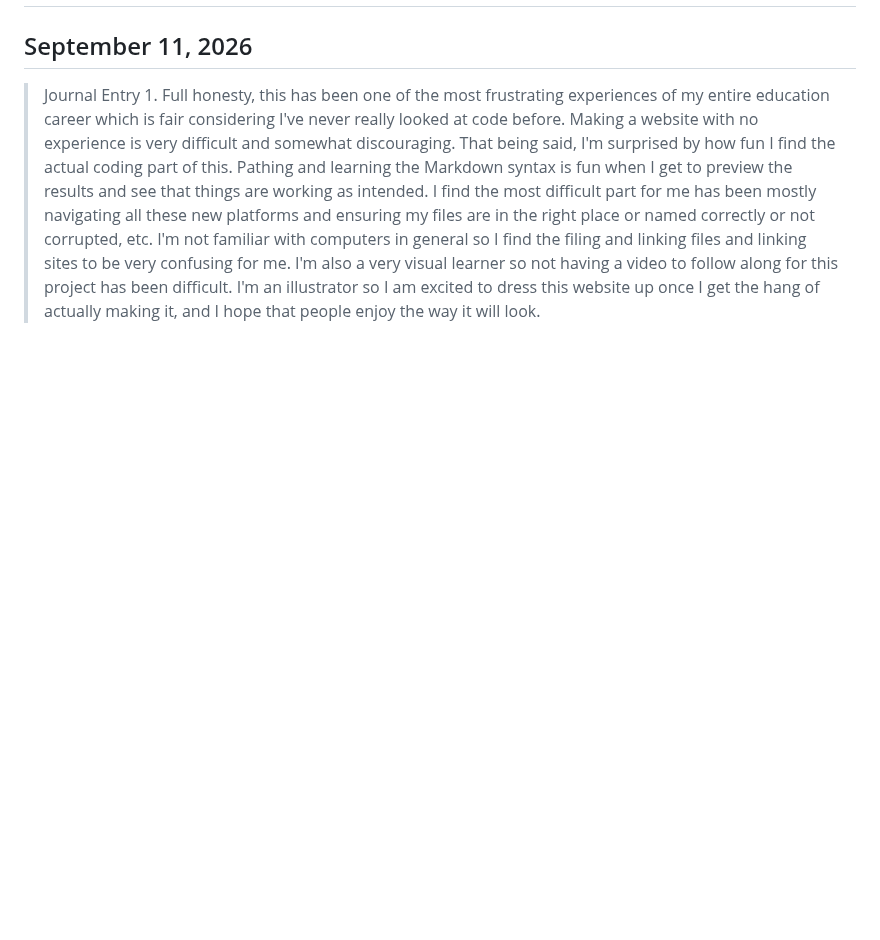
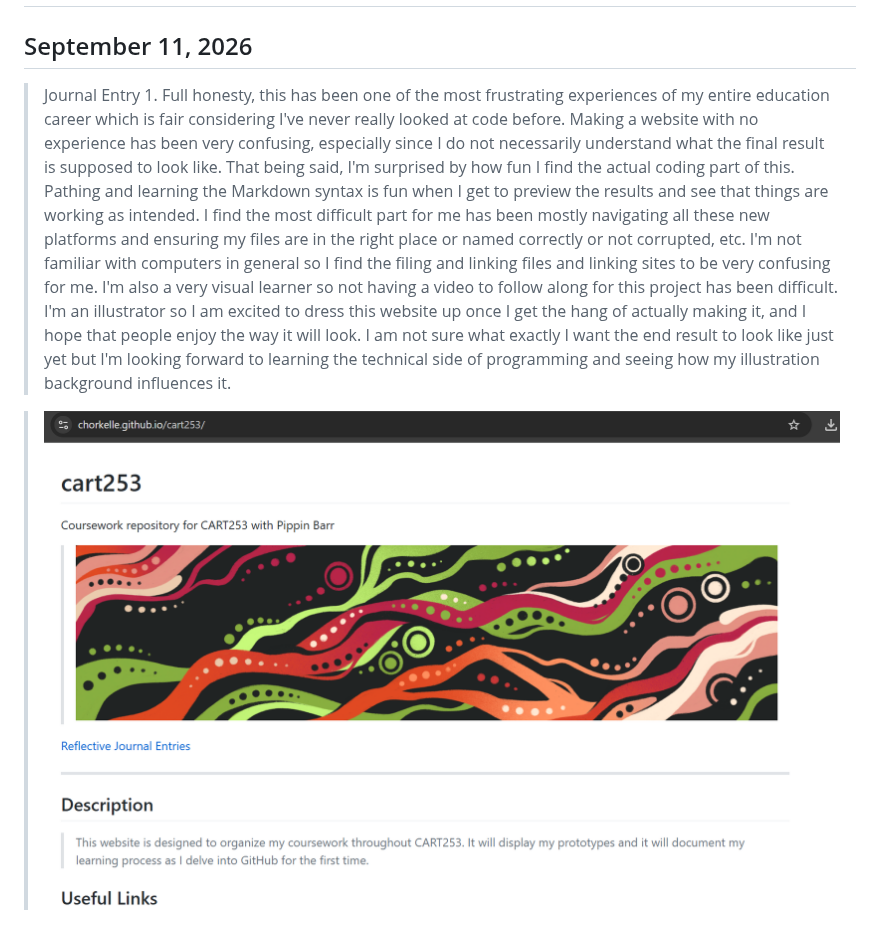
Before and after one commit to chorkelle/cart253, a Markdown page: journal.md, the part around the change. Drawn GitHub-style; pictures changed too: images/Screenshot 2026-09-15 152213.png (added); blank space fills up the shorter version.

Commit message:
Added more context and screenshot to reflective journal

```diff
--- a/journal.md
+++ b/journal.md
@@ -2,4 +2,6 @@
 
 ## September 11, 2026
 
-> Journal Entry 1. Full honesty, this has been one of the most frustrating experiences of my entire education career which is fair considering I've never really looked at code before. Making a website with no experience is very difficult and somewhat discouraging. That being said, I'm surprised by how fun I find the actual coding part of this. Pathing and learning the Markdown syntax is fun when I get to preview the results and see that things are working as intended. I find the most difficult part for me has been mostly navigating all these new platforms and ensuring my files are in the right place or named correctly or not corrupted, etc. I'm not familiar with computers in general so I find the filing and linking files and linking sites to be very confusing for me. I'm also a very visual learner so not having a video to follow along for this project has been difficult. I'm an illustrator so I am excited to dress this website up once I get the hang of actually making it, and I hope that people enjoy the way it will look.
+> Journal Entry 1. Full honesty, this has been one of the most frustrating experiences of my entire education career which is fair considering I've never really looked at code before. Making a website with no experience has been very confusing, especially since I do not necessarily understand what the final result is supposed to look like. That being said, I'm surprised by how fun I find the actual coding part of this. Pathing and learning the Markdown syntax is fun when I get to preview the results and see that things are working as intended. I find the most difficult part for me has been mostly navigating all these new platforms and ensuring my files are in the right place or named correctly or not corrupted, etc. I'm not familiar with computers in general so I find the filing and linking files and linking sites to be very confusing for me. I'm also a very visual learner so not having a video to follow along for this project has been difficult. I'm an illustrator so I am excited to dress this website up once I get the hang of actually making it, and I hope that people enjoy the way it will look. I am not sure what exactly I want the end result to look like just yet but I'm looking forward to learning the technical side of programming and seeing how my illustration background influences it.
+
+> ![screenshot](./images/Screenshot%202026-09-15%20152213.png)
```
Also changed, not shown: 1 other file.
